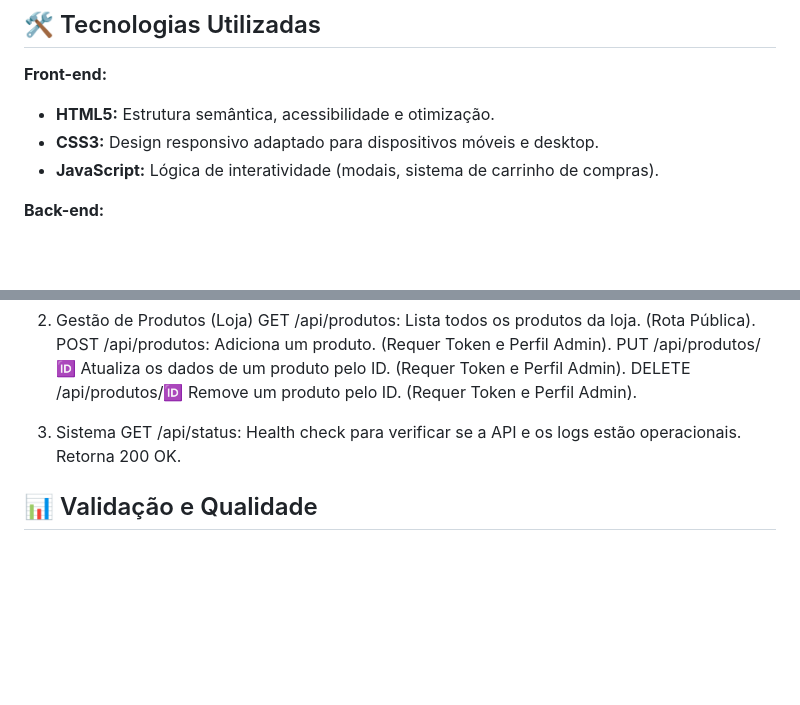
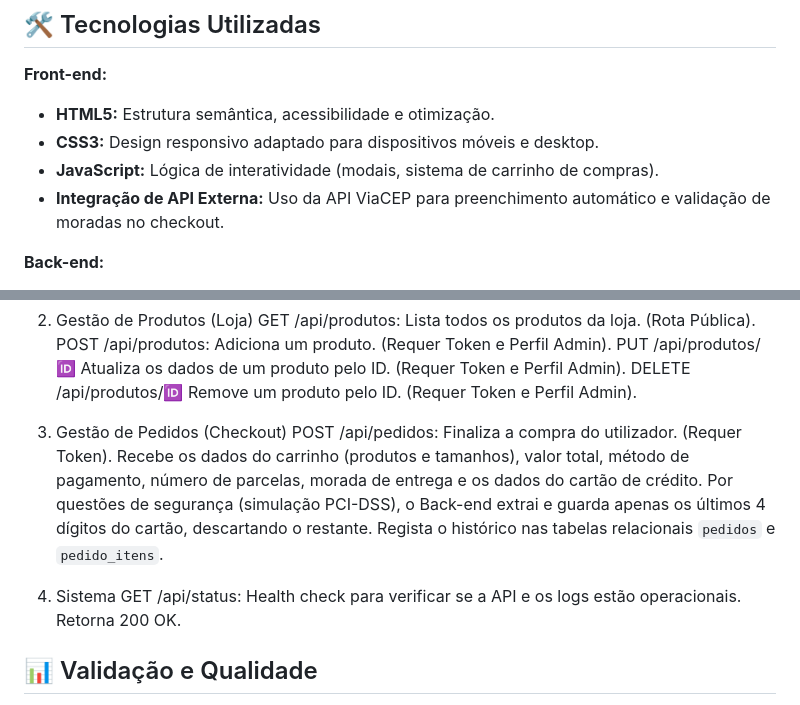
Before and after one commit to CaetSiq05/SiteReatancia, a Markdown page: README.md, 2 parts joined by grey strips. Drawn GitHub-style; blank space fills up the shorter version.

Commit message:
Update README.md
Atualização da documentação README.md

```diff
--- a/README.md
+++ b/README.md
@@ -8,6 +8,7 @@ Site desenvolvido como projeto académico para a banda de rock "Reatância". A a
 * **HTML5:** Estrutura semântica, acessibilidade e otimização.
 * **CSS3:** Design responsivo adaptado para dispositivos móveis e desktop.
 * **JavaScript:** Lógica de interatividade (modais, sistema de carrinho de compras).
+* **Integração de API Externa:** Uso da API ViaCEP para preenchimento automático e validação de moradas no checkout.
 
 **Back-end:**
 * **Node.js & Express:** Construção do servidor e rotas da API.
@@ -69,7 +70,10 @@ A API localiza-se em http://localhost:3000. Rotas protegidas exigem o envio do t
     PUT /api/produtos/:id: Atualiza os dados de um produto pelo ID. (Requer Token e Perfil Admin).
     DELETE /api/produtos/:id: Remove um produto pelo ID. (Requer Token e Perfil Admin).
 
-3. Sistema
+3. Gestão de Pedidos (Checkout)
+    POST /api/pedidos: Finaliza a compra do utilizador. (Requer Token). Recebe os dados do carrinho (produtos e tamanhos), valor total, método de pagamento, número de parcelas, morada de entrega e os dados do cartão de crédito. Por questões de segurança (simulação PCI-DSS), o Back-end extrai e guarda apenas os últimos 4 dígitos do cartão, descartando o restante. Regista o histórico nas tabelas relacionais `pedidos` e `pedido_itens`.
+
+4. Sistema
     GET /api/status: Health check para verificar se a API e os logs estão operacionais. Retorna 200 OK.
 
 ## 📊 Validação e Qualidade
```
